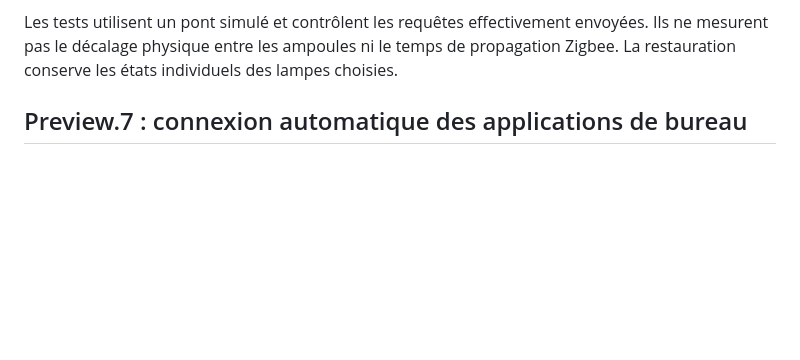
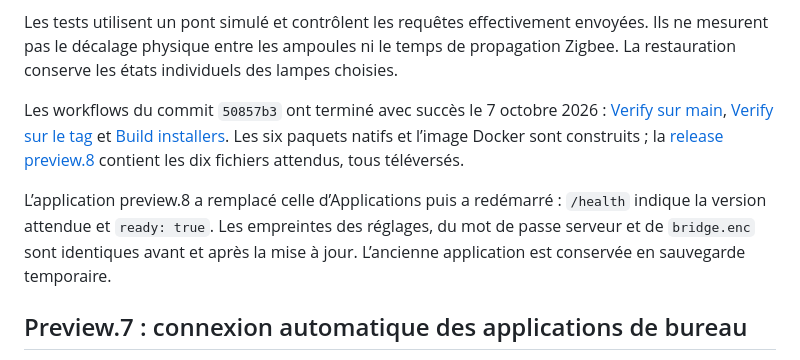
Before and after one commit to Oswaaaald/f1_flags_hue, a Markdown page: docs/verification.md, the part around the change. Drawn GitHub-style; blank space fills up the shorter version.

Commit message:
Record preview.8 package verification and installed app update

```diff
--- a/docs/verification.md
+++ b/docs/verification.md
@@ -12,6 +12,10 @@ Les couleurs fixes de plusieurs lampes sont envoyées par une seule commande au
 - Paquet Mac ARM64 construit ; vérification de version, d’absence de fichiers privés et de signature locale réussie.
 
 Les tests utilisent un pont simulé et contrôlent les requêtes effectivement envoyées. Ils ne mesurent pas le décalage physique entre les ampoules ni le temps de propagation Zigbee. La restauration conserve les états individuels des lampes choisies.
+
+Les workflows du commit `50857b3` ont terminé avec succès le 7 octobre 2026 : [Verify sur main](https://github.com/Oswaaaald/f1_flags_hue/actions/runs/37667579465), [Verify sur le tag](https://github.com/Oswaaaald/f1_flags_hue/actions/runs/37667579590) et [Build installers](https://github.com/Oswaaaald/f1_flags_hue/actions/runs/37667580006). Les six paquets natifs et l’image Docker sont construits ; la [release preview.8](https://github.com/Oswaaaald/f1_flags_hue/releases/tag/v2.0.0-preview.8) contient les dix fichiers attendus, tous téléversés.
+
+L’application preview.8 a remplacé celle d’Applications puis a redémarré : `/health` indique la version attendue et `ready: true`. Les empreintes des réglages, du mot de passe serveur et de `bridge.enc` sont identiques avant et après la mise à jour. L’ancienne application est conservée en sauvegarde temporaire.
 
 ## Preview.7 : connexion automatique des applications de bureau
 
```
